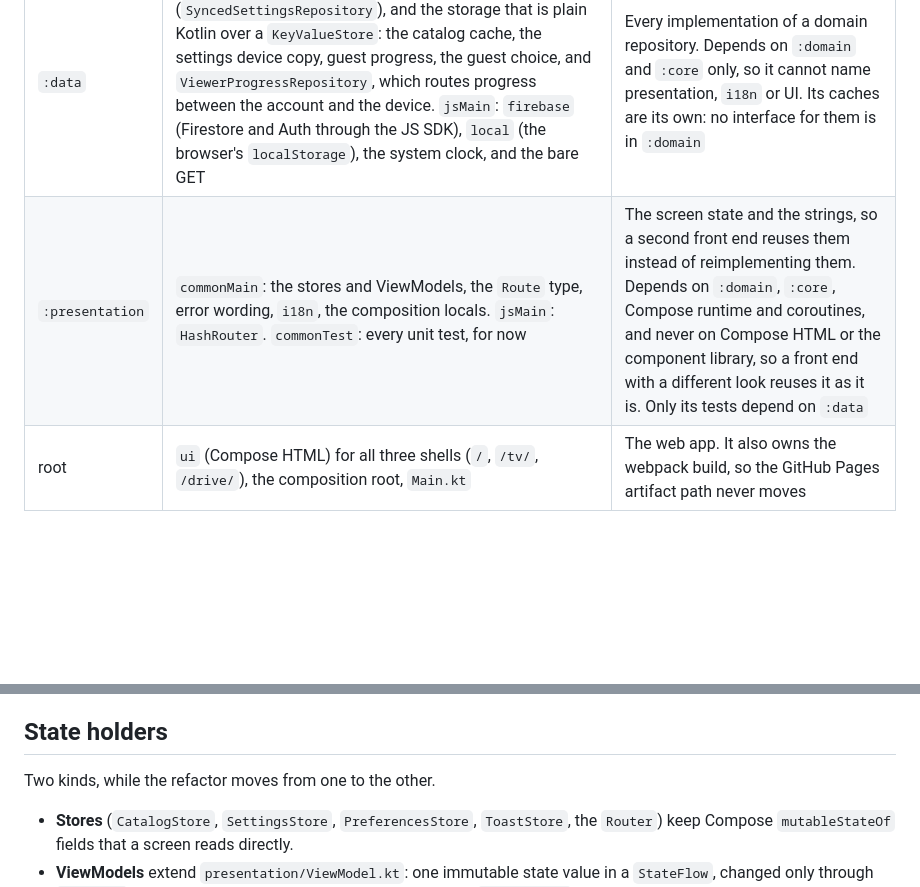
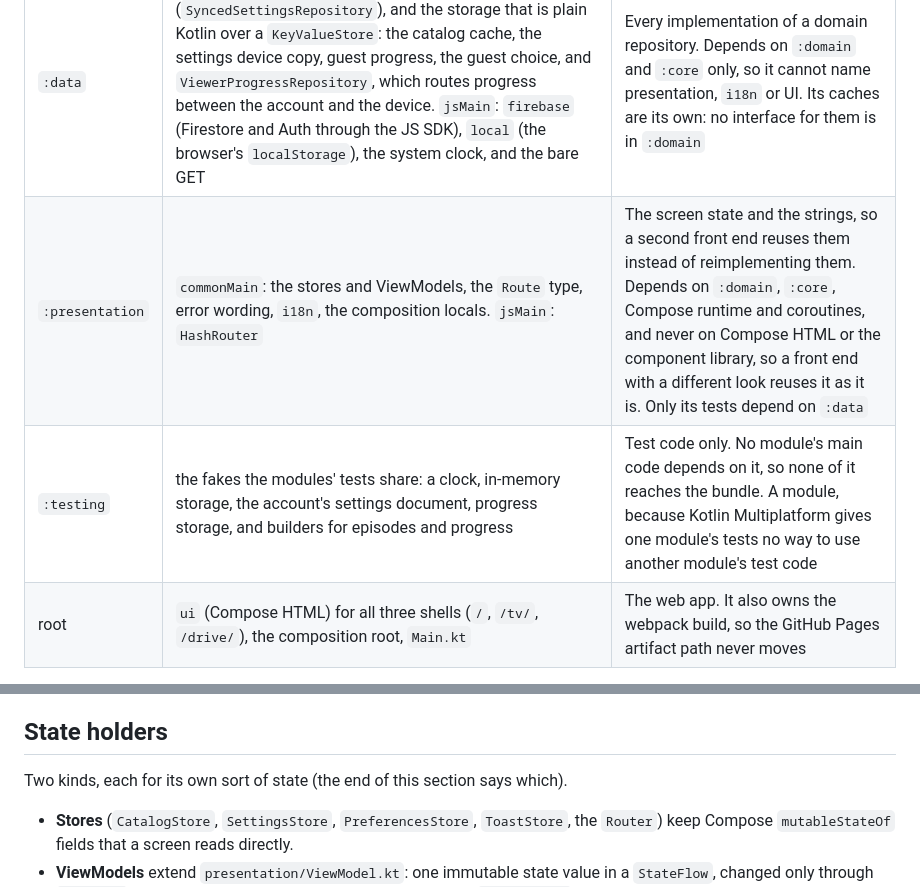
Before and after one commit to dakalebi/dakalebi.github.io, a Markdown page: docs/ARCHITECTURE.md, 2 parts joined by grey strips. Drawn GitHub-style; blank space fills up the shorter version.

```diff
--- a/docs/ARCHITECTURE.md
+++ b/docs/ARCHITECTURE.md
@@ -15,7 +15,8 @@ layer, with the web app on top.
 | `:core` | `commonMain`: logging and formatting policy. `jsMain`: the console and the clock, two `.js.kt` files | Depends on nothing. Every other module may use it |
 | `:domain` | models, repository interfaces, a use case per operation, pure queries | Depends on no other module, not even `:core`, and on one library: kotlinx-coroutines, for `Flow`. So "the domain names no framework" is the compile classpath and not only a convention |
 | `:data` | `commonMain`: the Formula API and DTOs, the settings sync (`SyncedSettingsRepository`), and the storage that is plain Kotlin over a `KeyValueStore`: the catalog cache, the settings device copy, guest progress, the guest choice, and `ViewerProgressRepository`, which routes progress between the account and the device. `jsMain`: `firebase` (Firestore and Auth through the JS SDK), `local` (the browser's `localStorage`), the system clock, and the bare GET | Every implementation of a domain repository. Depends on `:domain` and `:core` only, so it cannot name presentation, `i18n` or UI. Its caches are its own: no interface for them is in `:domain` |
-| `:presentation` | `commonMain`: the stores and ViewModels, the `Route` type, error wording, `i18n`, the composition locals. `jsMain`: `HashRouter`. `commonTest`: every unit test, for now | The screen state and the strings, so a second front end reuses them instead of reimplementing them. Depends on `:domain`, `:core`, Compose runtime and coroutines, and never on Compose HTML or the component library, so a front end with a different look reuses it as it is. Only its tests depend on `:data` |
+| `:presentation` | `commonMain`: the stores and ViewModels, the `Route` type, error wording, `i18n`, the composition locals. `jsMain`: `HashRouter` | The screen state and the strings, so a second front end reuses them instead of reimplementing them. Depends on `:domain`, `:core`, Compose runtime and coroutines, and never on Compose HTML or the component library, so a front end with a different look reuses it as it is. Only its tests depend on `:data` |
+| `:testing` | the fakes the modules' tests share: a clock, in-memory storage, the account's settings document, progress storage, and builders for episodes and progress | Test code only. No module's main code depends on it, so none of it reaches the bundle. A module, because Kotlin Multiplatform gives one module's tests no way to use another module's test code |
 | root | `ui` (Compose HTML) for all three shells (`/`, `/tv/`, `/drive/`), the composition root, `Main.kt` | The web app. It also owns the webpack build, so the GitHub Pages artifact path never moves |
 
 The root project stays the application deliberately: renaming it to `:web` would
@@ -82,7 +83,7 @@ so a change still reaches their state in the same call that made it.
 
 ## State holders
 
-Two kinds, while the refactor moves from one to the other.
+Two kinds, each for its own sort of state (the end of this section says which).
 
 - **Stores** (`CatalogStore`, `SettingsStore`, `PreferencesStore`, `ToastStore`,
   the `Router`) keep Compose `mutableStateOf` fields that a screen reads directly.
```
Also changed, not shown: other parts of docs/ARCHITECTURE.md (+18 -14 lines), README.md (+6 -4 lines), docs/PROJECT-GUIDE.md (+4 -3 lines).
